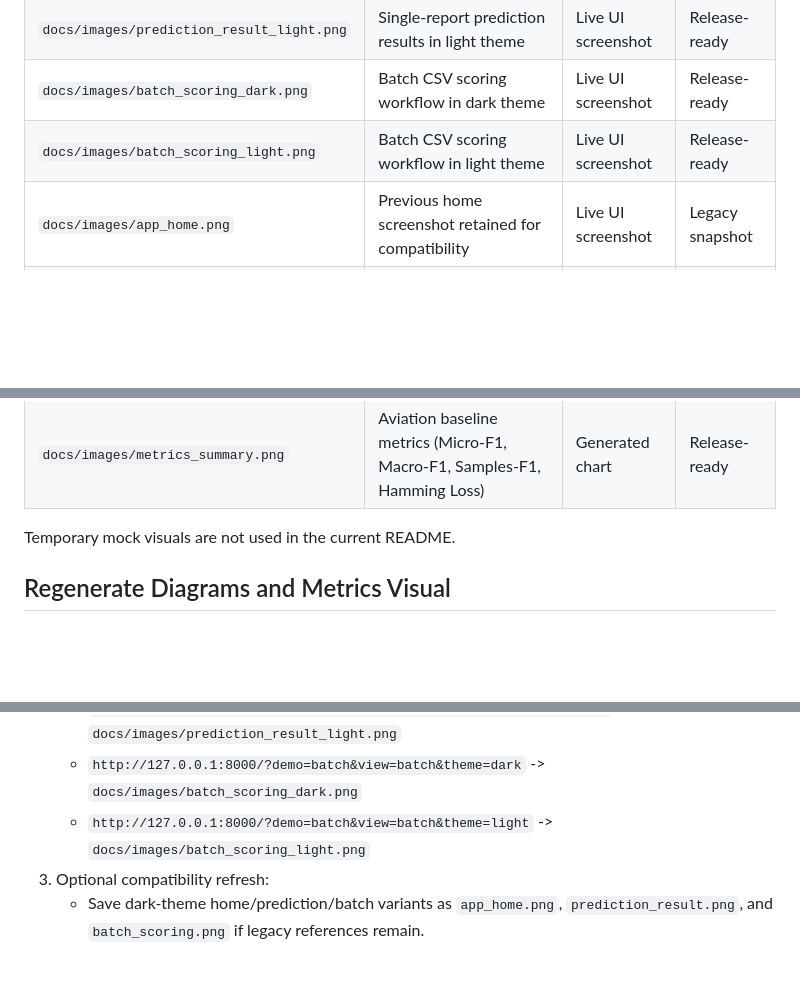
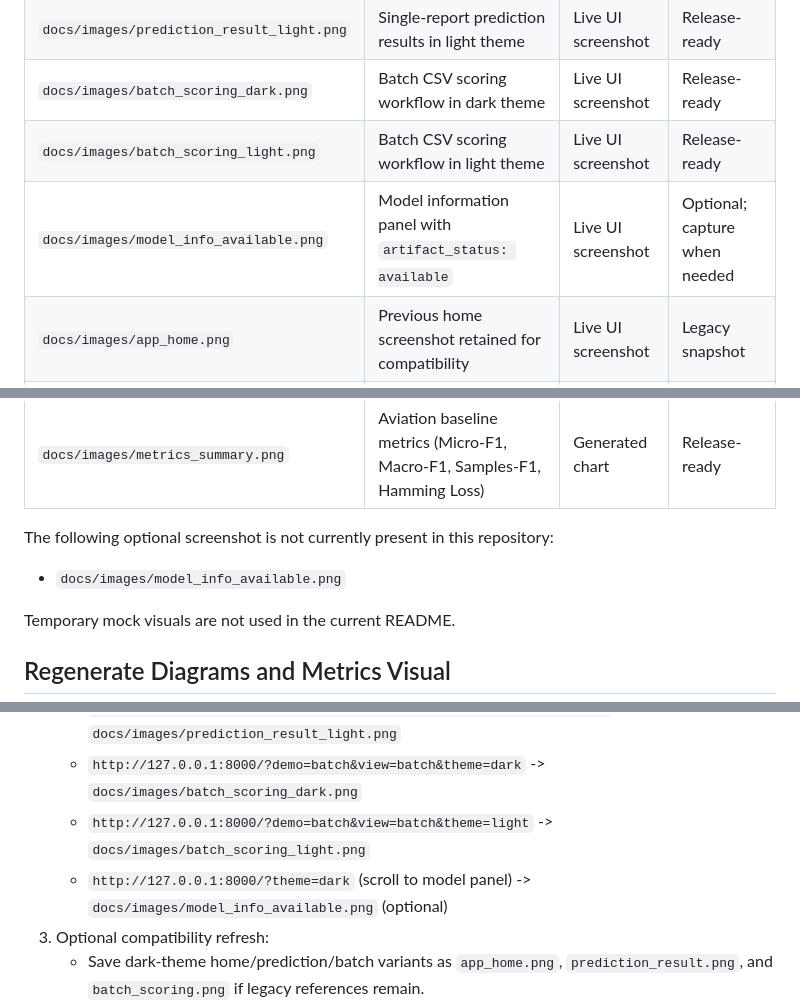
Before and after one commit to nana-kwame-safo/operations-root-cause-analytics-nlp, a Markdown page: docs/visuals.md, 3 parts joined by grey strips. Rendered like a GitHub page; blank space fills up the shorter version.

```diff
--- a/docs/visuals.md
+++ b/docs/visuals.md
@@ -12,12 +12,17 @@ This file documents what each public visual shows, how it was produced, and how
 | `docs/images/prediction_result_light.png` | Single-report prediction results in light theme | Live UI screenshot | Release-ready |
 | `docs/images/batch_scoring_dark.png` | Batch CSV scoring workflow in dark theme | Live UI screenshot | Release-ready |
 | `docs/images/batch_scoring_light.png` | Batch CSV scoring workflow in light theme | Live UI screenshot | Release-ready |
+| `docs/images/model_info_available.png` | Model information panel with `artifact_status: available` | Live UI screenshot | Optional; capture when needed |
 | `docs/images/app_home.png` | Previous home screenshot retained for compatibility | Live UI screenshot | Legacy snapshot |
 | `docs/images/prediction_result.png` | Previous prediction screenshot retained for compatibility | Live UI screenshot | Legacy snapshot |
 | `docs/images/batch_scoring.png` | Previous batch screenshot retained for compatibility | Live UI screenshot | Legacy snapshot |
 | `docs/images/architecture.png` | End-to-end project architecture (UI -> API -> services -> artifacts -> outputs) | Generated diagram | Release-ready |
 | `docs/images/model_workflow.png` | NLP inference workflow from narrative text to structured output | Generated diagram | Release-ready |
 | `docs/images/metrics_summary.png` | Aviation baseline metrics (Micro-F1, Macro-F1, Samples-F1, Hamming Loss) | Generated chart | Release-ready |
+
+The following optional screenshot is not currently present in this repository:
+
+- `docs/images/model_info_available.png`
 
 Temporary mock visuals are not used in the current README.
 
@@ -48,6 +53,7 @@ This regenerates:
    - `http://127.0.0.1:8000/?demo=prediction&view=prediction&theme=light` -> `docs/images/prediction_result_light.png`
    - `http://127.0.0.1:8000/?demo=batch&view=batch&theme=dark` -> `docs/images/batch_scoring_dark.png`
    - `http://127.0.0.1:8000/?demo=batch&view=batch&theme=light` -> `docs/images/batch_scoring_light.png`
+   - `http://127.0.0.1:8000/?theme=dark` (scroll to model panel) -> `docs/images/model_info_available.png` (optional)
 3. Optional compatibility refresh:
    - Save dark-theme home/prediction/batch variants as `app_home.png`, `prediction_result.png`, and `batch_scoring.png` if legacy references remain.
 4. Use consistent dimensions (recommended width `1600px`) and crop only if readability improves.
```
Also changed, not shown: README.md (+12 -4 lines), docs/release_notes_v0.1.1.md (added, +14 -0 lines), docs/images/app_home_dark.png, docs/images/app_home_light.png, docs/images/batch_scoring_dark.png, docs/images/batch_scoring_light.png, docs/images/prediction_result_dark.png, docs/images/prediction_result_light.png.
